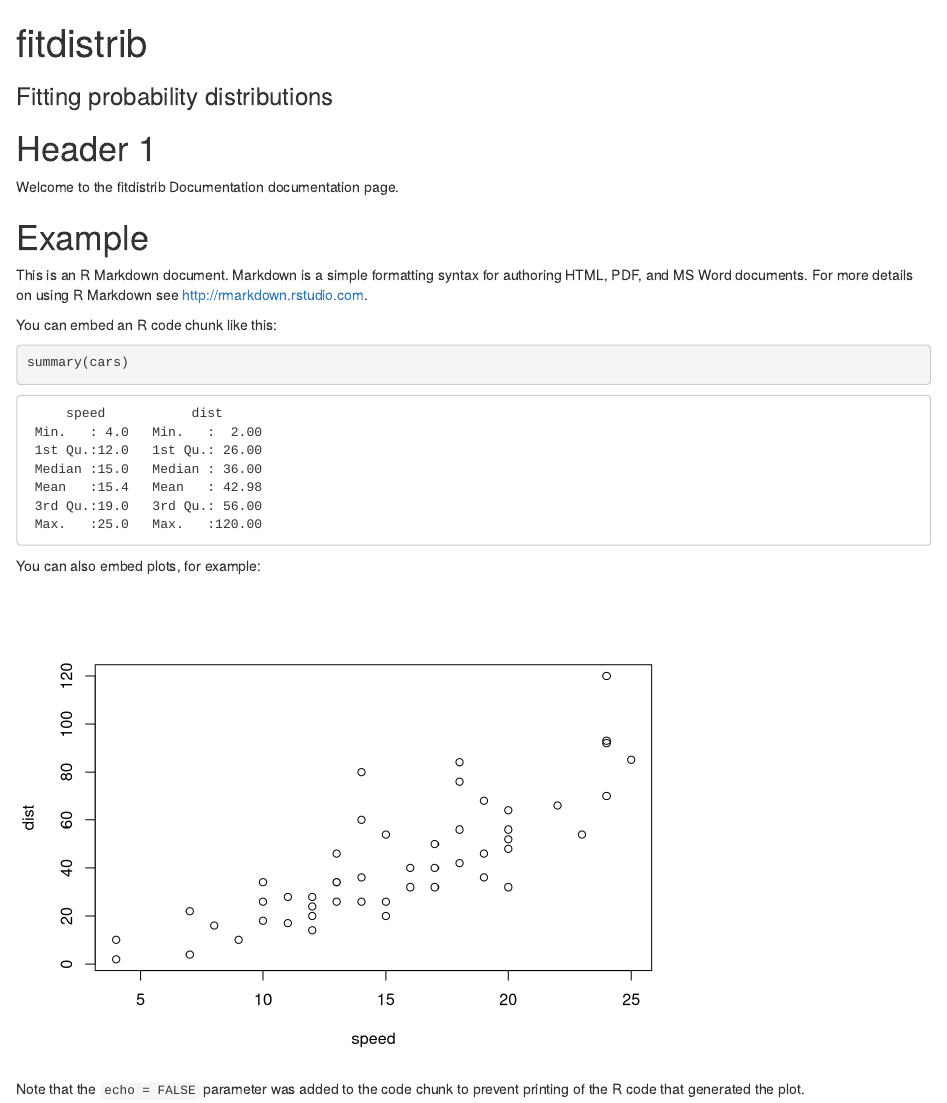
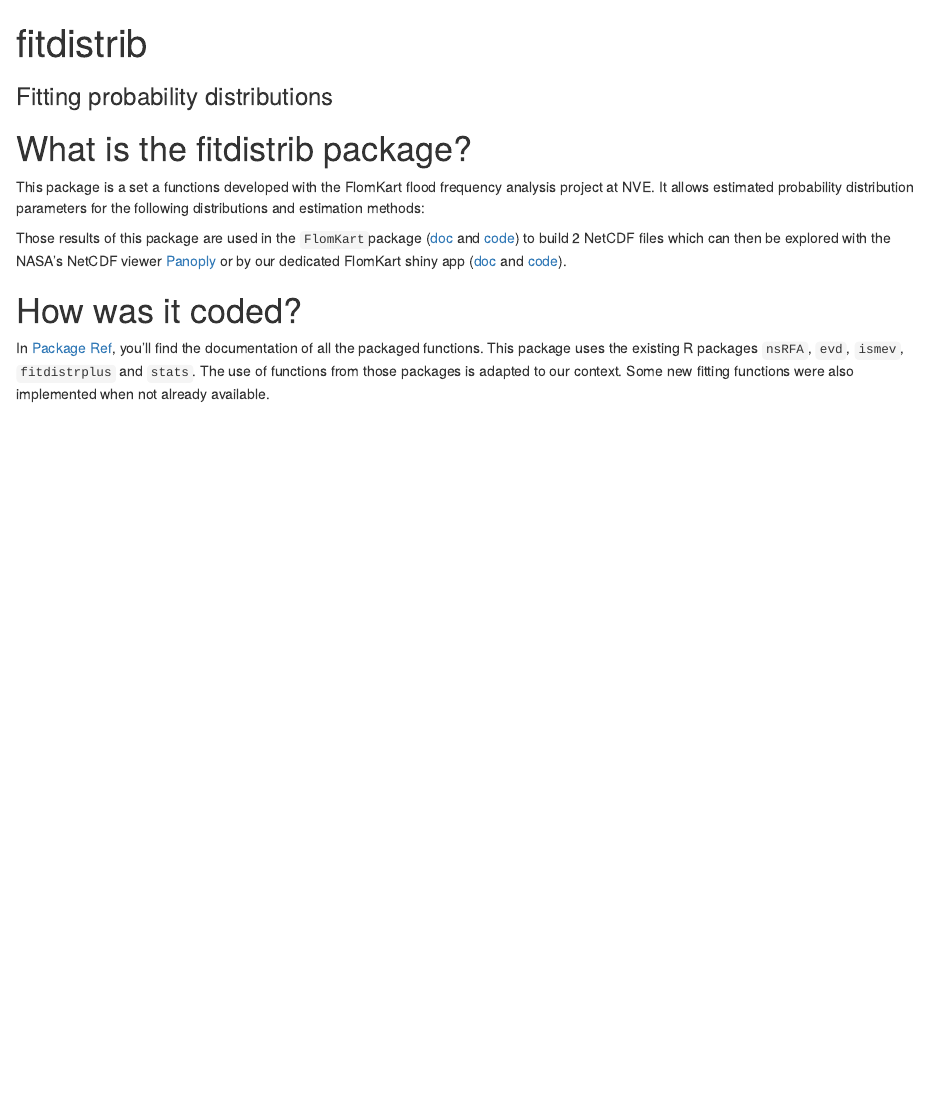
Before and after one commit to NVE/fitdistrib, an R Markdown document (vignettes/docs.Rmd): the page in a window 1100 px wide, from its top. Rendered offline with R 4.5, knitr and Pandoc, with nearby package versions; drawn as R Markdown's standard HTML page in place of the format the file asks for.

Commit message:
doc update and small package fixes

````diff
--- a/vignettes/docs.Rmd
+++ b/vignettes/docs.Rmd
@@ -25,24 +25,15 @@ knitr::opts_chunk$set(comment = NA)
 rdl <- function(x) packagedocs::rd_link(deparse(substitute(x)))
 ```
 
-# Header 1
+# What is the fitdistrib package?
 
-Welcome to the fitdistrib Documentation documentation page.
+This package is a set a functions developed with the FlomKart flood frequency analysis project at NVE.
+It allows estimated probability distribution parameters for the following distributions and estimation methods:
 
-# Example
 
-This is an R Markdown document. Markdown is a simple formatting syntax for authoring HTML, PDF, and MS Word documents. For more details on using R Markdown see <http://rmarkdown.rstudio.com>.
+Those results of this package are used in the `FlomKart`package ([doc](http://NVE.github.io/FlomKart) and [code](http://github.com/NVE/FlomKart)) to build 2 NetCDF files which can then be explored with the NASA's NetCDF viewer [Panoply](http://www.giss.nasa.gov/tools/panoply/) or by our dedicated FlomKart shiny app ([doc](http://NVE.github.io/FlomKart_ShinyApp) and [code](http://github.com/NVE/FlomKart_ShinyApp)).
 
-You can embed an R code chunk like this:
+# How was it coded?
 
-```{r}
-summary(cars)
-```
-
-You can also embed plots, for example:
-
-```{r, echo=FALSE}
-plot(cars)
-```
-
-Note that the `echo = FALSE` parameter was added to the code chunk to prevent printing of the R code that generated the plot.
+In [Package Ref](http://NVE.github.io/fitdistrib/rd.html), you'll find the documentation of all the packaged functions.
+This package uses the existing R packages `nsRFA`, `evd`, `ismev`, `fitdistrplus` and `stats`. The use of functions from those packages is adapted to our context. Some new fitting functions were also implemented when not already available.
````
Also changed, not shown: .travis.yml (+9 -4 lines), 1 other file.
